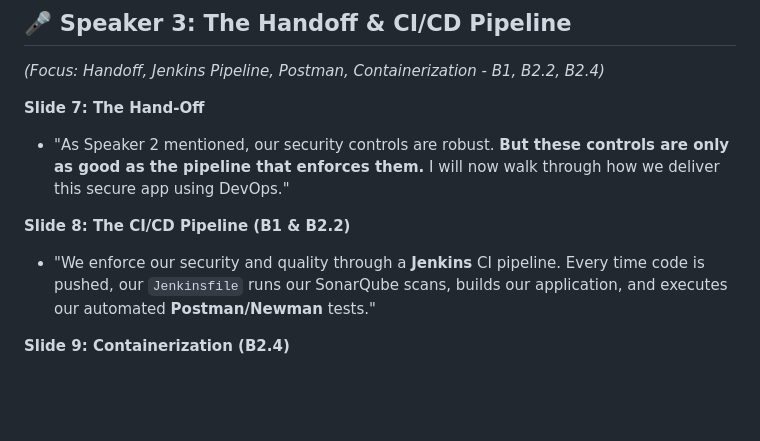
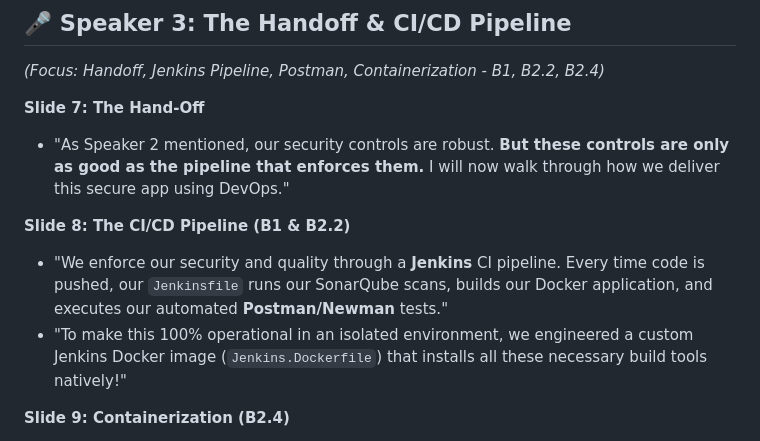
Before and after one commit to ROS-RENDO/DevopsFinal, a Markdown page: RENDO/Presentation_Script.md, the part around the change. Rendered like a GitHub page; blank space fills up the shorter version.

Commit message:
docs: update presentation script with custom jenkins image detail

```diff
--- a/RENDO/Presentation_Script.md
+++ b/RENDO/Presentation_Script.md
@@ -41,7 +41,8 @@
 * "As Speaker 2 mentioned, our security controls are robust. **But these controls are only as good as the pipeline that enforces them.** I will now walk through how we deliver this secure app using DevOps."
 
 **Slide 8: The CI/CD Pipeline (B1 & B2.2)**
-* "We enforce our security and quality through a **Jenkins** CI pipeline. Every time code is pushed, our `Jenkinsfile` runs our SonarQube scans, builds our application, and executes our automated **Postman/Newman** tests."
+* "We enforce our security and quality through a **Jenkins** CI pipeline. Every time code is pushed, our `Jenkinsfile` runs our SonarQube scans, builds our Docker application, and executes our automated **Postman/Newman** tests."
+* "To make this 100% operational in an isolated environment, we engineered a custom Jenkins Docker image (`Jenkins.Dockerfile`) that installs all these necessary build tools natively!"
 
 **Slide 9: Containerization (B2.4)**
 * "Once the Postman tests pass, the pipeline builds our Docker image. We wrote a multi-stage `Dockerfile`. We don't run as root—we run as a restricted `node` user (Least Privilege). The final image is then pushed to **Docker Hub**."
```
